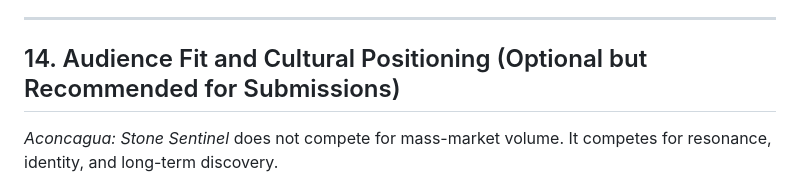
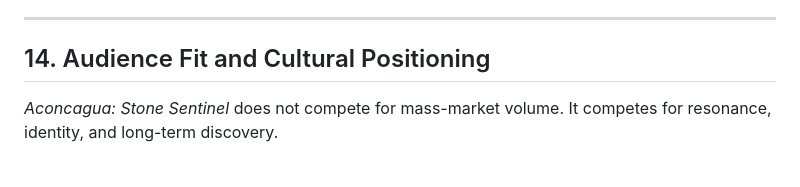
Before and after one commit to ernstgallegos/aconcagua-stone-sentinel, a Markdown page: docs/en/concept-document.md, the part around the change. GitHub-like rendering.

```diff
--- a/docs/en/concept-document.md
+++ b/docs/en/concept-document.md
@@ -163,7 +163,7 @@ Scope decisions are informed not only by production constraints, but by the expe
 
 ---
 
-## 14. Audience Fit and Cultural Positioning (Optional but Recommended for Submissions)
+## 14. Audience Fit and Cultural Positioning
 
 *Aconcagua: Stone Sentinel* does not compete for mass-market volume. It competes for resonance, identity, and long-term discovery.
 
```
